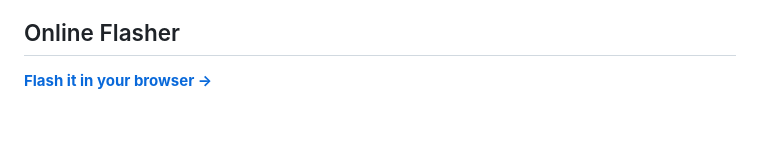
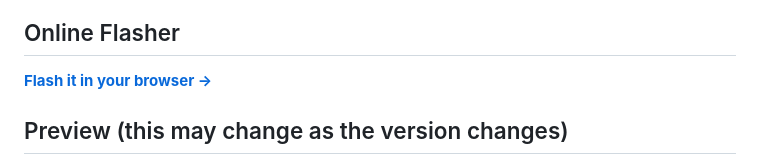
Before and after one commit to pulsesys-dev/LapLogic, a Markdown page: README.md, the part around the change. Drawn GitHub-style; blank space fills up the shorter version.

```diff
--- a/README.md
+++ b/README.md
@@ -7,7 +7,7 @@ flags. Install it from your browser in a couple of minutes; no app or account ne
 ## Online Flasher
 **[Flash it in your browser →](https://pulsesys-dev.github.io/LapLogic/)**
 
-
+## Preview (this may change as the version changes)
 ![LapLogic on the 4.3" Guition board](docs/screens-guition-landscape.png)
 
 ## Boards
```
